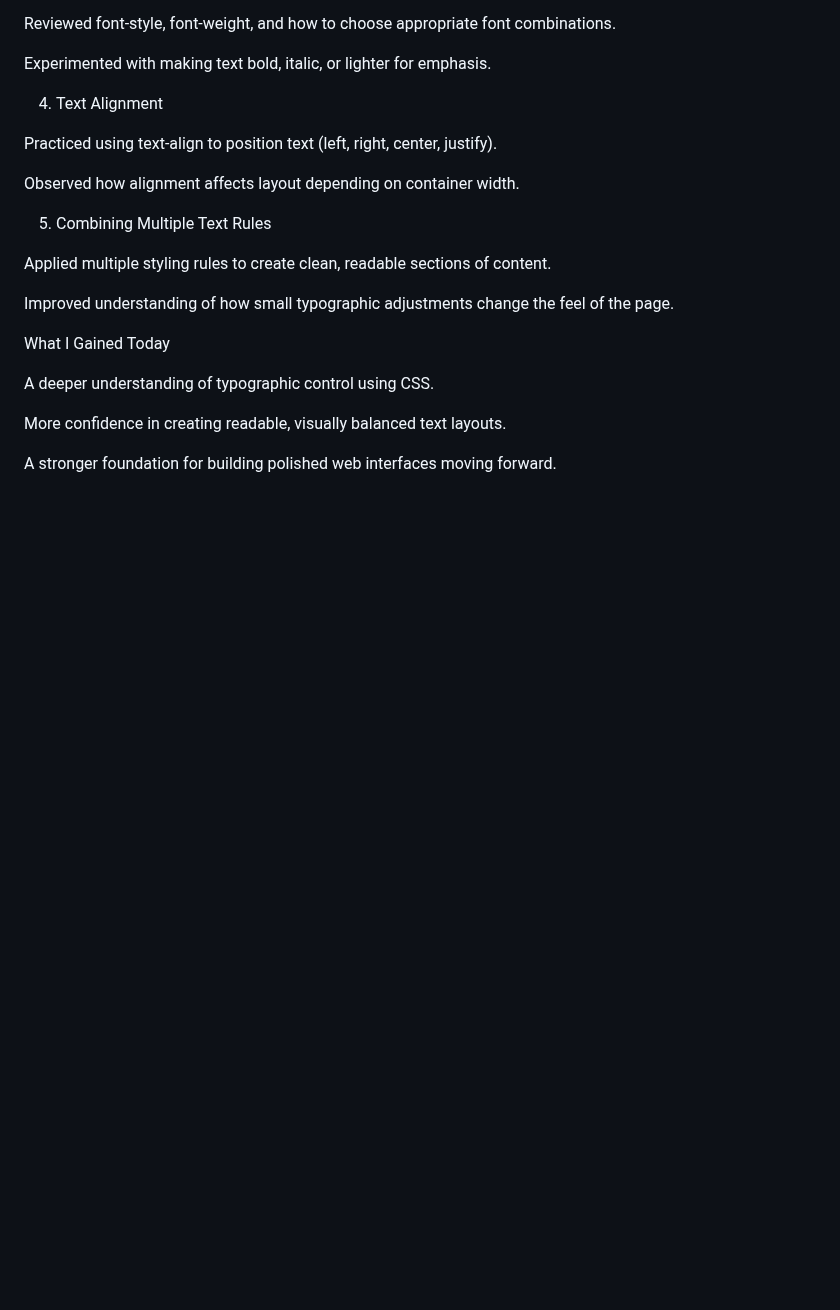
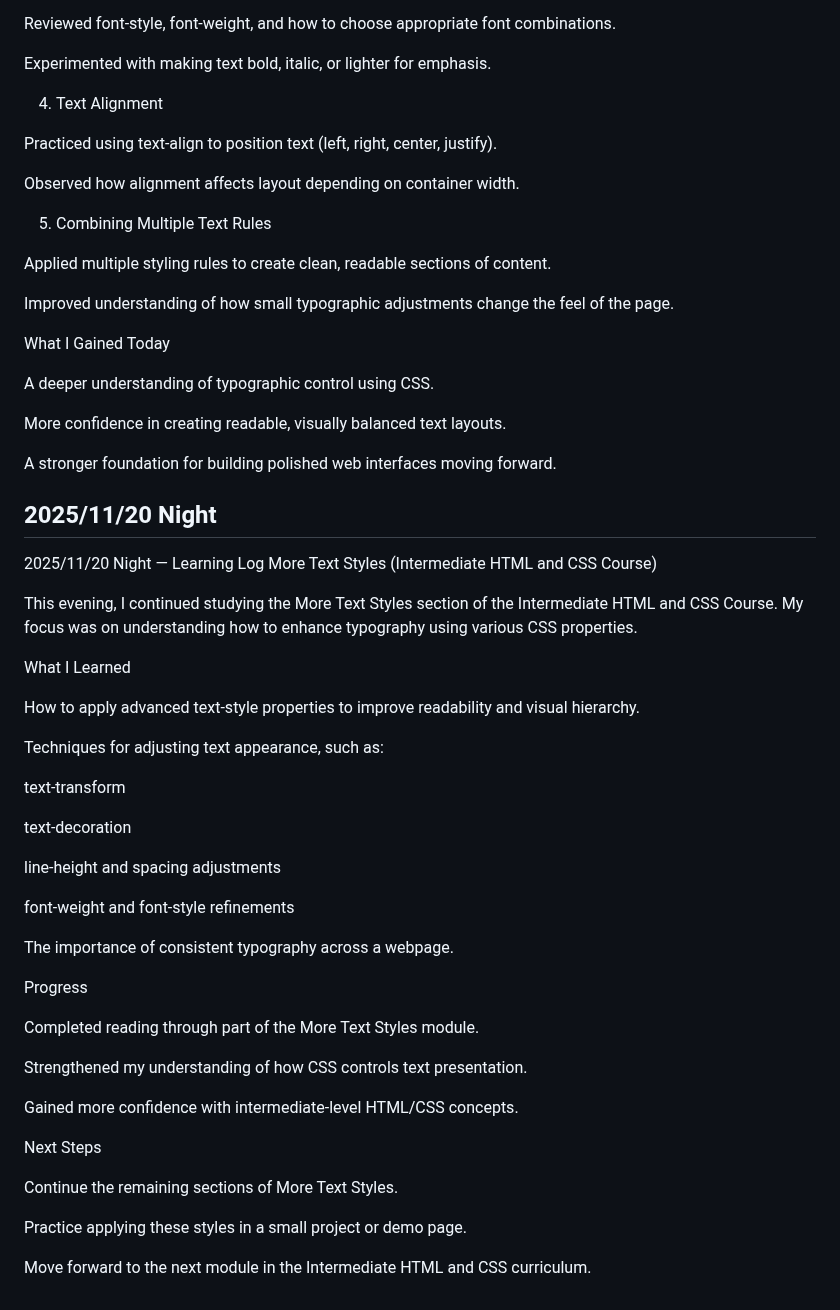
Before and after one commit to LJDJGC/Learning-log, a Markdown page: README.md, the part around the change. Rendered like a GitHub page; blank space fills up the shorter version.

Commit message:
2025/11/20 Night

```diff
--- a/README.md
+++ b/README.md
@@ -2410,3 +2410,42 @@ A deeper understanding of typographic control using CSS.
 More confidence in creating readable, visually balanced text layouts.
 
 A stronger foundation for building polished web interfaces moving forward.
+
+
+## 2025/11/20 Night
+2025/11/20 Night — Learning Log
+More Text Styles (Intermediate HTML and CSS Course)
+
+This evening, I continued studying the More Text Styles section of the Intermediate HTML and CSS Course. My focus was on understanding how to enhance typography using various CSS properties.
+
+What I Learned
+
+How to apply advanced text-style properties to improve readability and visual hierarchy.
+
+Techniques for adjusting text appearance, such as:
+
+text-transform
+
+text-decoration
+
+line-height and spacing adjustments
+
+font-weight and font-style refinements
+
+The importance of consistent typography across a webpage.
+
+Progress
+
+Completed reading through part of the More Text Styles module.
+
+Strengthened my understanding of how CSS controls text presentation.
+
+Gained more confidence with intermediate-level HTML/CSS concepts.
+
+Next Steps
+
+Continue the remaining sections of More Text Styles.
+
+Practice applying these styles in a small project or demo page.
+
+Move forward to the next module in the Intermediate HTML and CSS curriculum.
```
